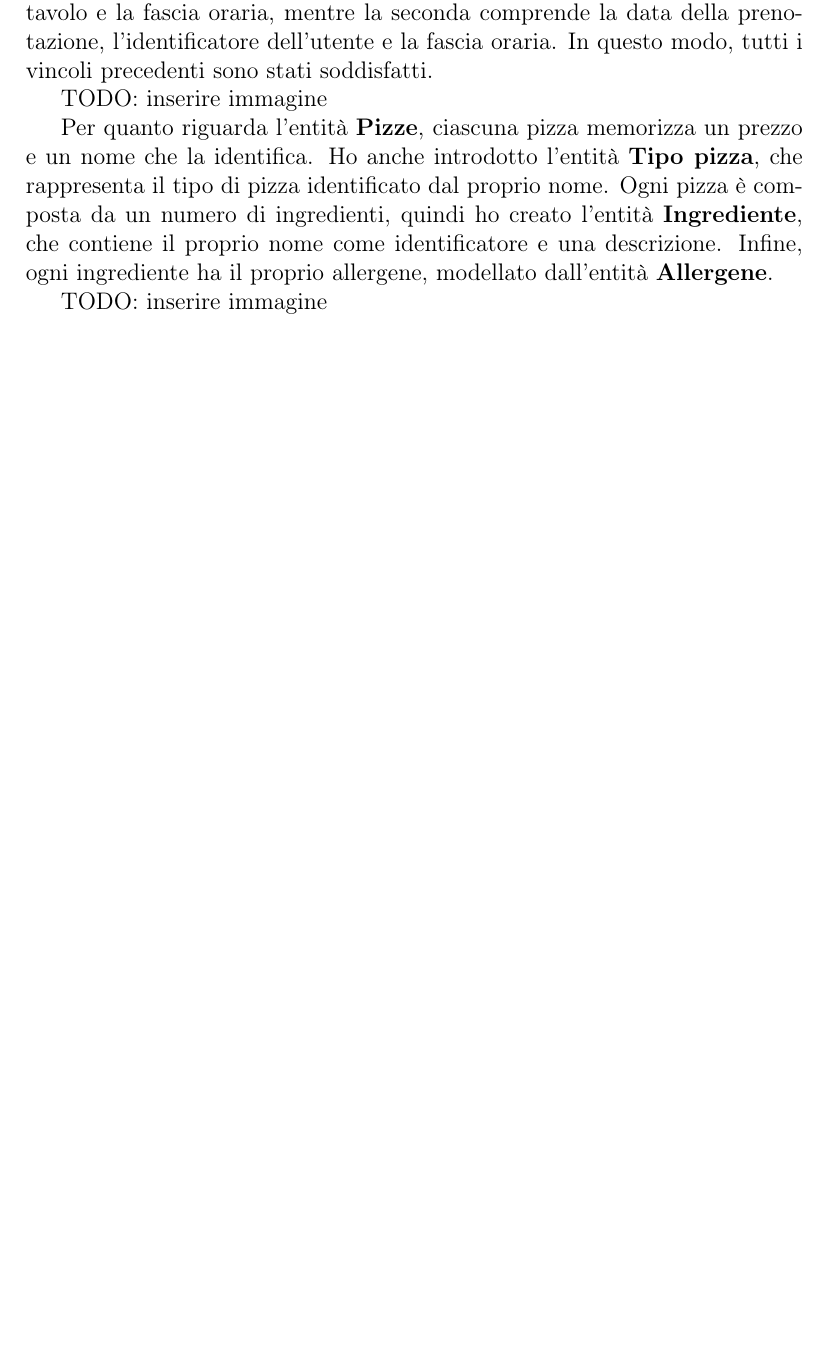
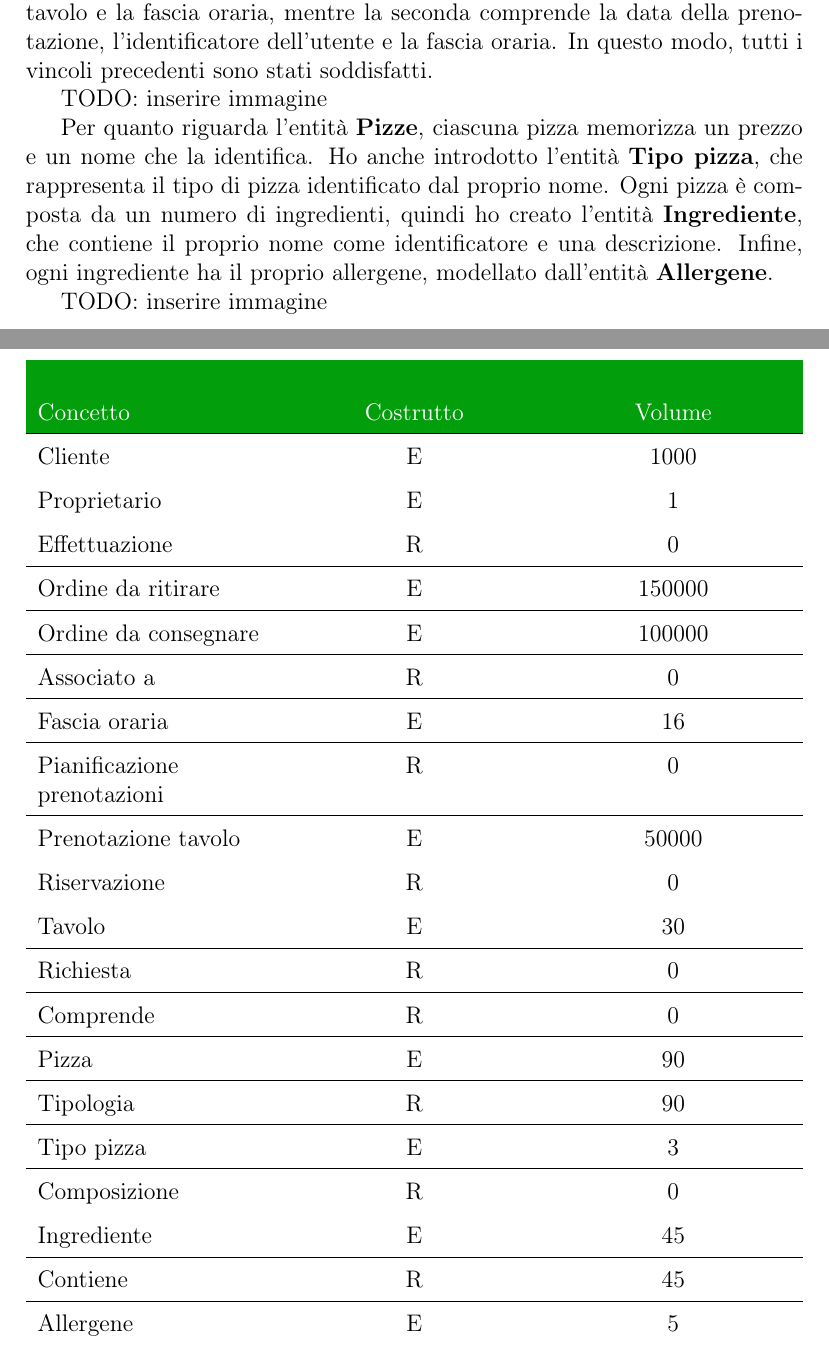
Before and after one commit to Norby99/Unibo-Cesena, a LaTeX document (Third-year/Basi di Dati/main.tex): part of page 6 of 7 before the commit and two parts of pages 6 and 7 of 8 after it, the two joined at a grey line, cut so that both start at the same text, the shorter picture padded with empty space. Compiled offline with pdfLaTeX.

Commit message:
added 3.1 table first version

```diff
--- a/Third-year/Basi di Dati/main.tex
+++ b/Third-year/Basi di Dati/main.tex
@@ -9,6 +9,10 @@
 \usepackage[italian]{babel}
 \pagestyle{plain}
 \usepackage{graphicx}
+\usepackage[table,xcdraw]{xcolor}
+\usepackage{tabularx}
+\usepackage{ragged2e}               % migliora la formattazione del testo all'interno delle celle
+\renewcommand{\arraystretch}{1.5}   % aggiunge margine alle celle
 \graphicspath{{images/}}
 
 \begin{document}
@@ -182,6 +186,54 @@ TODO: inserire immagine
 
 \section{Progettazione Logica}
 \subsection{Stima del volume dei dati}
+
+\begin{table}
+\begin{tabularx}{1\textwidth}{>{\RaggedRight\arraybackslash}X>{\Centering\arraybackslash}X>{\Centering\arraybackslash}X}
+    \rowcolor[HTML]{039e0b}
+    {\color[HTML]{FFFFFF} Concetto} & {\color[HTML]{FFFFFF} Costrutto} & {\color[HTML]{FFFFFF} Volume} \\ \hline
+    \rowcolor[HTML]{FFFFFF}
+    Cliente & E & 1000 \\ \hline
+    \rowcolor[HTML]{FFFFFF}
+    Proprietario & E & 1 \\ \hline
+    \rowcolor[HTML]{FFFFFF}
+    Effettuazione & R & 0 \\ \hline
+    \rowcolor[HTML]{FFFFFF}
+    Ordine da ritirare & E & 150000 \\ \hline
+    \rowcolor[HTML]{FFFFFF}
+    Ordine da consegnare & E & 100000 \\ \hline
+    \rowcolor[HTML]{FFFFFF}
+    Associato a & R & 0 \\ \hline
+    \rowcolor[HTML]{FFFFFF}
+    Fascia oraria & E & 16 \\ \hline
+    \rowcolor[HTML]{FFFFFF}
+    Pianificazione prenotazioni & R & 0 \\ \hline
+    \rowcolor[HTML]{FFFFFF}
+    Prenotazione tavolo & E & 50000 \\ \hline
+    \rowcolor[HTML]{FFFFFF}
+    Riservazione & R & 0 \\ \hline
+    \rowcolor[HTML]{FFFFFF}
+    Tavolo & E & 30 \\ \hline
+    \rowcolor[HTML]{FFFFFF}
+    Richiesta & R & 0 \\ \hline
+    \rowcolor[HTML]{FFFFFF}
+    Comprende & R & 0 \\ \hline
+    \rowcolor[HTML]{FFFFFF}
+    Pizza & E & 90 \\ \hline
+    \rowcolor[HTML]{FFFFFF}
+    Tipologia & R & 90 \\ \hline
+    \rowcolor[HTML]{FFFFFF}
+    Tipo pizza & E & 3 \\ \hline
+    \rowcolor[HTML]{FFFFFF}
+    Composizione & R & 0 \\ \hline
+    \rowcolor[HTML]{FFFFFF}
+    Ingrediente & E & 45 \\ \hline
+    \rowcolor[HTML]{FFFFFF}
+    Contiene & R & 45 \\ \hline
+    \rowcolor[HTML]{FFFFFF}
+    Allergene & E & 5
+\end{tabularx}
+\end{table}
+
 \subsection{Descrizione delle operazioni principali e stima della loro frequenza}
 \subsection{Schemi di navigazioni e tabelle degli accessi}
 \subsection{Raffinamento dello schema}
```
